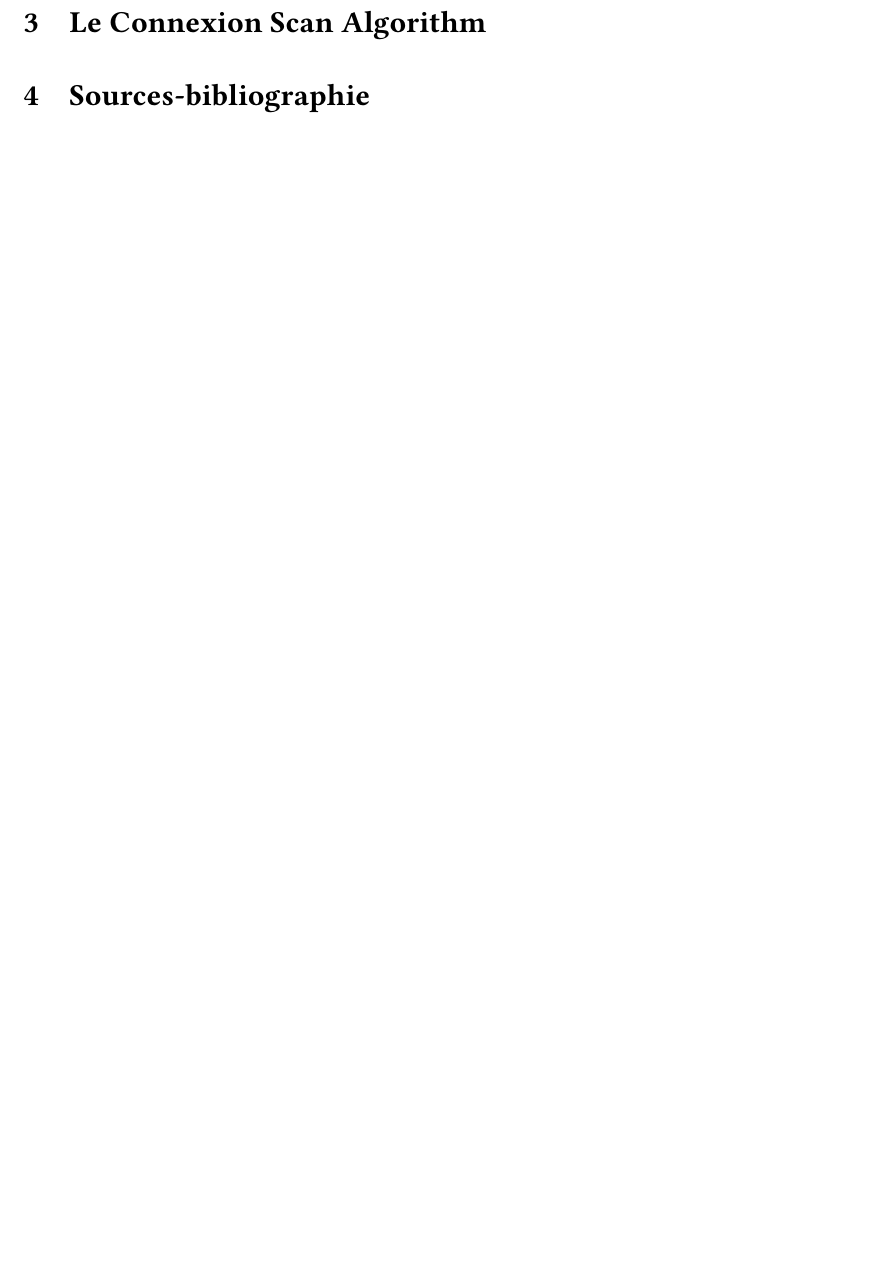
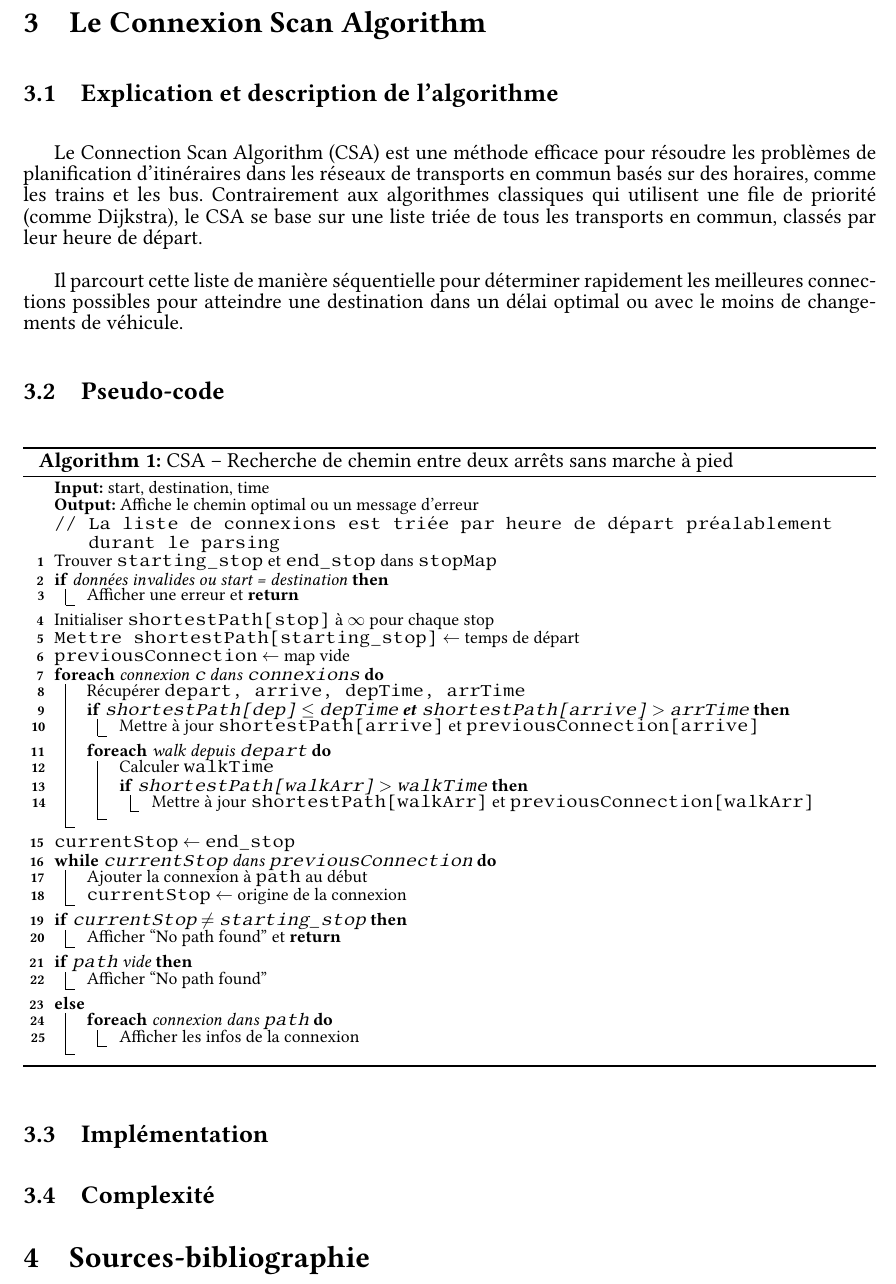
Before and after one commit to romainlief/Algo2-projet, a LaTeX document (rapport/rapport.tex): part of page 5 of 5, cut so that both start at the same text, the shorter picture padded with empty space. Compiled offline with pdfLaTeX.

Commit message:
rapport: pseudo code csa et description

```diff
--- a/rapport/rapport.tex
+++ b/rapport/rapport.tex
@@ -30,12 +30,14 @@
 \usepackage{cancel}
 \usepackage{pdflscape}
 \usepackage{svg}
+\usepackage[linesnumbered,ruled,vlined]{algorithm2e} % Retain only one package
 \usepackage{comment}
 \usepackage{placeins}
 
 \usepackage{listings}
 \lstset{literate=%
     {à}{{\`a}}1 {â}{{\^a}}1 {é}{{\'e}}1 {è}{{\`e}}1 {ê}{{\^e}}1 {ë}{{\"e}}1 {î}{{\^i}}1 {ï}{{\"i}}1 {ô}{{\^o}}1 {ö}{{\"o}}1 {ù}{{\`u}}1 {û}{{\^u}}1 {ü}{{\"u}}1 {ç}{{\c{c}}}1 {Ç}{{\c{C}}}1{―}{{\textemdash}}1
+    {’}{{'}}1 {‘}{{`}}1 {“}{{``}}1 {”}{{''}}1
 }
 \urlstyle{same}
 \pagestyle{fancy}
@@ -265,6 +267,70 @@ de temps de départ et d'arrivée.
 \end{table}
 
 \section{Le Connexion Scan Algorithm}
+\subsection{Explication et description de l'algorithme}
+Le Connection Scan Algorithm (CSA) est une méthode efficace pour résoudre les problèmes de planification d'itinéraires dans
+les réseaux de transports en commun basés sur des horaires, comme les trains et les bus. Contrairement aux algorithmes classiques
+qui utilisent une file de priorité (comme Dijkstra), le CSA se base sur une liste triée de tous les transports en commun, classés par
+leur heure de départ.
+
+Il parcourt cette liste de manière séquentielle pour déterminer rapidement les meilleures connections possibles pour atteindre une
+destination dans un délai optimal ou avec le moins de changements de véhicule.
+
+\subsection{Pseudo-code}
+\begin{algorithm}[H]
+  \footnotesize
+  \SetAlgoNlRelativeSize{-1}
+  \DontPrintSemicolon
+  \KwIn{start, destination, time}
+  \KwOut{Affiche le chemin optimal ou un message d'erreur}
+  \tcp{La liste de connexions est triée par heure de départ préalablement durant le parsing}
+
+  Trouver \texttt{starting\_stop} et \texttt{end\_stop} dans \texttt{stopMap} \;
+  \If{données invalides ou start = destination}{
+      Afficher une erreur et \Return \;
+  }
+
+  Initialiser \texttt{shortestPath[stop]} à $\infty$ pour chaque stop \;
+  \texttt{Mettre shortestPath[starting\_stop]} $\gets$ temps de départ \;
+
+  \texttt{previousConnection} $\gets$ map vide \;
+
+  \ForEach{connexion \texttt{c} dans \texttt{connexions}}{
+      Récupérer \texttt{depart, arrive, depTime, arrTime} \;
+      \If{\texttt{shortestPath[dep]} $\leq$ \texttt{depTime} \textbf{et} \texttt{shortestPath[arrive]} $>$ \texttt{arrTime}}{
+          Mettre à jour \texttt{shortestPath[arrive]} et \texttt{previousConnection[arrive]} \;
+      }
+      \ForEach{walk depuis \texttt{depart}}{
+          Calculer \texttt{walkTime} \;
+          \If{\texttt{shortestPath[walkArr]} $>$ \texttt{walkTime}}{
+              Mettre à jour \texttt{shortestPath[walkArr]} et \texttt{previousConnection[walkArr]} \;
+          }
+      }
+  }
+
+  \texttt{currentStop} $\gets$ \texttt{end\_stop} \;
+  \While{\texttt{currentStop} dans \texttt{previousConnection}}{
+      Ajouter la connexion à \texttt{path} au début \;
+      \texttt{currentStop} $\gets$ origine de la connexion \;
+  }
+
+  \If{\texttt{currentStop} $\ne$ \texttt{starting\_stop}}{
+      Afficher ``No path found'' et \Return \;
+  }
+
+  \If{\texttt{path} vide}{
+      Afficher ``No path found'' \;
+  }
+  \Else{
+      \ForEach{connexion dans \texttt{path}}{
+          Afficher les infos de la connexion \;
+      }
+  }
+  \caption{CSA -- Recherche de chemin entre deux arrêts sans marche à pied}
+  \end{algorithm}
+
+\subsection{Implémentation}
+\subsection{Complexité}
 
 \section{Sources-bibliographie}
 
```
